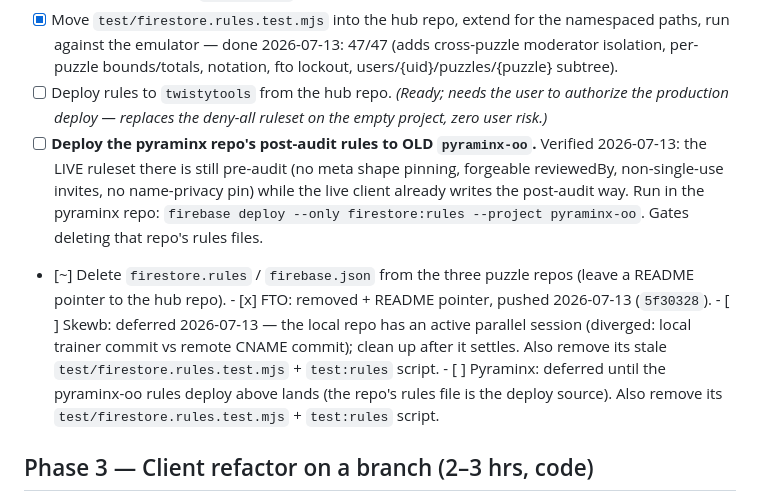
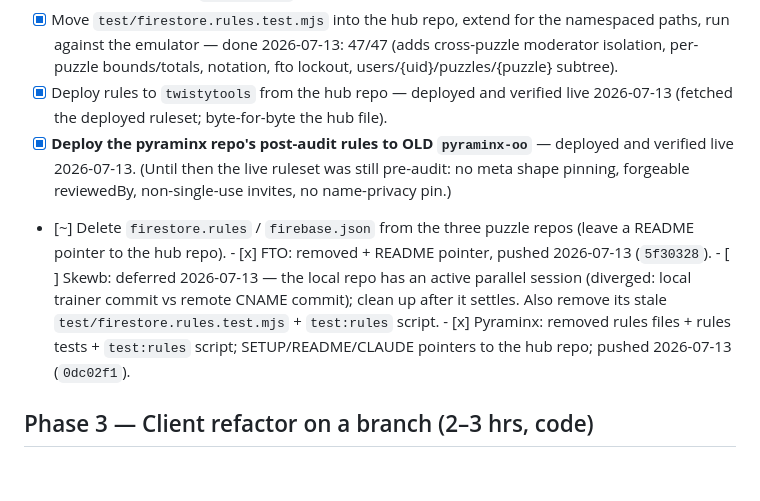
Before and after one commit to Harsha-Paladugu/twistytools.com, a Markdown page: TWISTYTOOLS-MIGRATION.md, the part around the change. Drawn GitHub-style; blank space fills up the shorter version.

Commit message:
Phase 2 complete except skewb repo cleanup: both rules deploys live and verified
Co-Authored-By: Claude Fable 5 <noreply@anthropic.com>

```diff
--- a/TWISTYTOOLS-MIGRATION.md
+++ b/TWISTYTOOLS-MIGRATION.md
@@ -118,15 +118,13 @@ admins/{uid}                     ← global; one bootstrap covers all sites
       namespaced paths, run against the emulator — done 2026-07-13: 47/47
       (adds cross-puzzle moderator isolation, per-puzzle bounds/totals,
       notation, fto lockout, users/{uid}/puzzles/{puzzle} subtree).
-- [ ] Deploy rules to `twistytools` from the hub repo. *(Ready; needs the
-      user to authorize the production deploy — replaces the deny-all
-      ruleset on the empty project, zero user risk.)*
-- [ ] **Deploy the pyraminx repo's post-audit rules to OLD `pyraminx-oo`.**
-      Verified 2026-07-13: the LIVE ruleset there is still pre-audit (no
-      meta shape pinning, forgeable reviewedBy, non-single-use invites, no
-      name-privacy pin) while the live client already writes the post-audit
-      way. Run in the pyraminx repo: `firebase deploy --only firestore:rules
-      --project pyraminx-oo`. Gates deleting that repo's rules files.
+- [x] Deploy rules to `twistytools` from the hub repo — deployed and
+      verified live 2026-07-13 (fetched the deployed ruleset; byte-for-byte
+      the hub file).
+- [x] **Deploy the pyraminx repo's post-audit rules to OLD `pyraminx-oo`** —
+      deployed and verified live 2026-07-13. (Until then the live ruleset
+      was still pre-audit: no meta shape pinning, forgeable reviewedBy,
+      non-single-use invites, no name-privacy pin.)
 - [~] Delete `firestore.rules` / `firebase.json` from the three puzzle repos
       (leave a README pointer to the hub repo).
       - [x] FTO: removed + README pointer, pushed 2026-07-13 (`5f30328`).
@@ -134,9 +132,9 @@ admins/{uid}                     ← global; one bootstrap covers all sites
             parallel session (diverged: local trainer commit vs remote CNAME
             commit); clean up after it settles. Also remove its stale
             `test/firestore.rules.test.mjs` + `test:rules` script.
-      - [ ] Pyraminx: deferred until the pyraminx-oo rules deploy above
-            lands (the repo's rules file is the deploy source). Also remove
-            its `test/firestore.rules.test.mjs` + `test:rules` script.
+      - [x] Pyraminx: removed rules files + rules tests + `test:rules`
+            script; SETUP/README/CLAUDE pointers to the hub repo; pushed
+            2026-07-13 (`0dc02f1`).
 
 ## Phase 3 — Client refactor on a branch (2–3 hrs, code)
 
```
